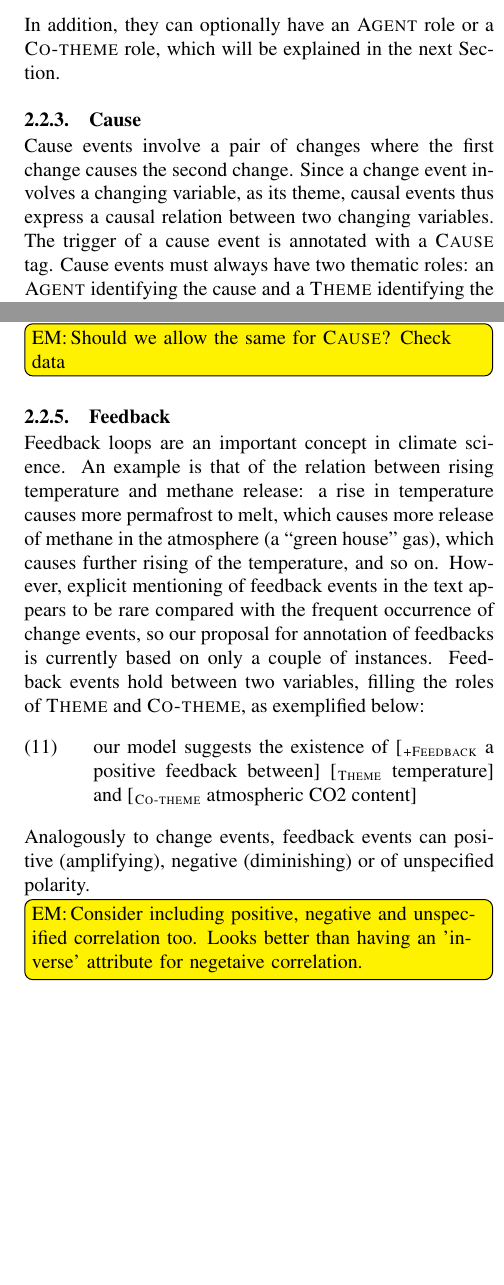
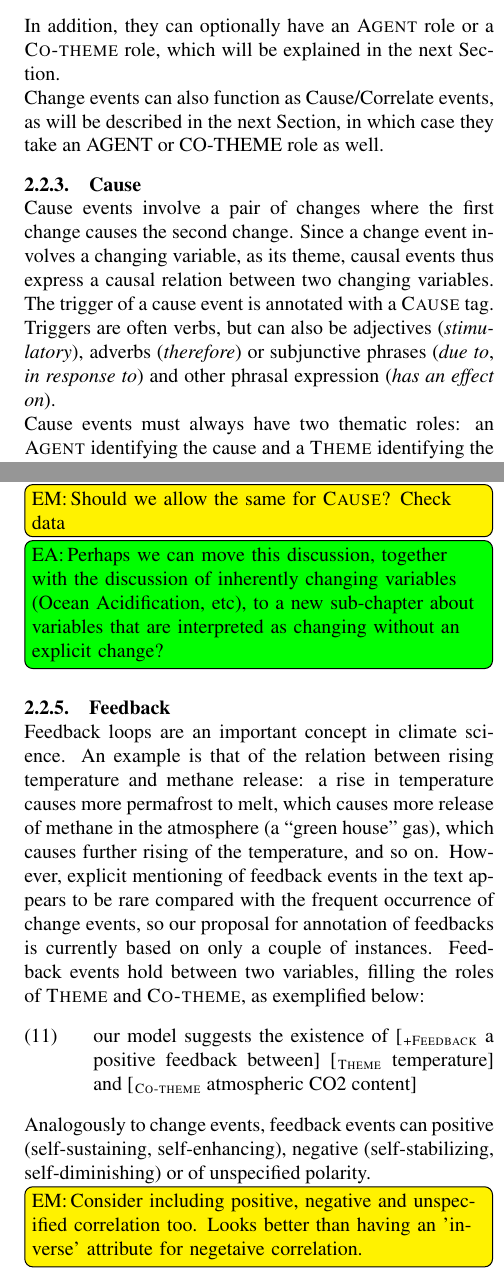
Before and after one commit to OC-NTNU/BioTxtM14, a LaTeX document (biotxtm14-v1.tex): two parts of the columns of pages 3 and 4 of 6, joined at a grey line, cut so that both start at the same text, the shorter picture padded with empty space. Compiled offline with pdfLaTeX.

Commit message:
Accounted for comments by Elias

```diff
--- a/biotxtm14-v1.tex
+++ b/biotxtm14-v1.tex
@@ -33,6 +33,7 @@ A number of open challenges are discussed, including automatic annotation, norma
 % Define your own todo notes here, like
 % \newcommand{\XX}[1]{\todo[inline,author=XX,color=YY]{#1}}
 \newcommand{\EM}[1]{\todo[inline,author=EM,color=yellow]{#1}}
+\newcommand{\EA}[1]{\todo[inline,author=EA,color=green]{#1}}
 
 
 
@@ -171,12 +172,16 @@ Typical annotation examples are therefore:\footnote{We use labeled brackets to d
 
 In addition, they can optionally have an \tag{Agent} role or a \tag{Co-theme} role, which will be explained in the next Section.
 
+Change events can also function as Cause/Correlate events, as will be described in the next Section, in which case they take an AGENT or CO-THEME role as well.
+
 
 \subsubsection{Cause}
 
 Cause events involve a pair of changes where the first change causes the second change.
 Since a change event involves a changing variable, as its theme, causal events thus express a causal relation between two changing variables.
 The trigger of a cause event is annotated with a \tag{Cause} tag.
+Triggers are often verbs, but can also be adjectives (\emph{stimulatory}), adverbs (\emph{therefore}) or subjunctive phrases (\emph{due to}, \emph{in response to}) and other phrasal expression (\emph{has an effect on}).
+
 Cause events must always have two thematic roles: an \tag{Agent} identifying the cause and a \tag{Theme} identifying the effect.
 % Notice that causal relations are directional.
 % That if, if  A causes B, then it does not follow that B causes A.
@@ -243,7 +248,7 @@ It is thus assumed that the depth in the water column is a changing variable in
 Similarly, \Last[b] has both roles of the correlate event taken up by variables, which are therefore interpreted as subject to change.
 
 \EM{Should we allow the same for \tag{Cause}? Check data}
-
+\EA{Perhaps we can move this discussion, together with the discussion of inherently changing variables (Ocean Acidification, etc), to a new sub-chapter about variables that are interpreted as changing without an explicit change?}
 
 \subsubsection{Feedback}
 
@@ -253,7 +258,7 @@ Feedback events hold between two variables, filling the roles of \tag{Theme} and
 
 \exi. our model suggests the existence of [\tag{+Feedback} a positive feedback between] [\tag{Theme} temperature] and [\tag{Co-theme} atmospheric CO2 content]
 
-Analogously to change events, feedback events can positive (amplifying), negative (diminishing) or of unspecified polarity.
+Analogously to change events, feedback events can positive (self-sustaining, self-enhancing), negative (self-stabilizing, self-diminishing) or of unspecified polarity.
 
 \EM{Consider including positive, negative and unspecified correlation too. Looks better than having an 'inverse' attribute for negetaive correlation.}
 
```
Also changed, not shown: biotxtm14-v1.tex (6 more changed lines).
